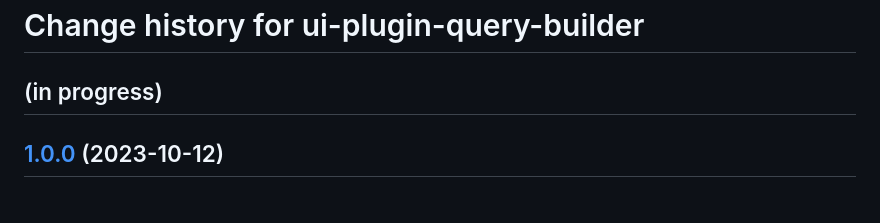
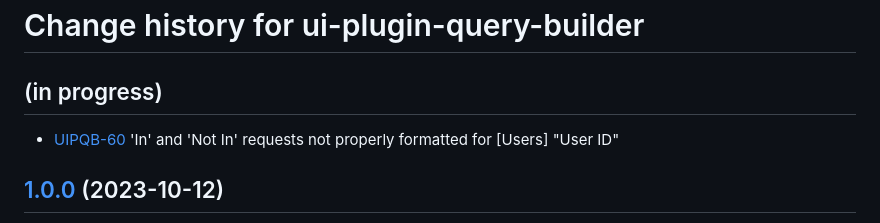
Before and after one commit to folio-org/ui-plugin-query-builder, a Markdown page: CHANGELOG.md, the part around the change. Rendered like a GitHub page.

```diff
--- a/CHANGELOG.md
+++ b/CHANGELOG.md
@@ -1,6 +1,7 @@
 # Change history for ui-plugin-query-builder
 
 ## (in progress)
+* [UIPQB-60](https://issues.folio.org/browse/UIPQB-60) 'In' and 'Not In' requests not properly formatted for [Users] "User ID"
 
 ## [1.0.0](https://github.com/folio-org/ui-plugin-query-builder/tree/v1.0.0) (2023-10-12)
 
```
